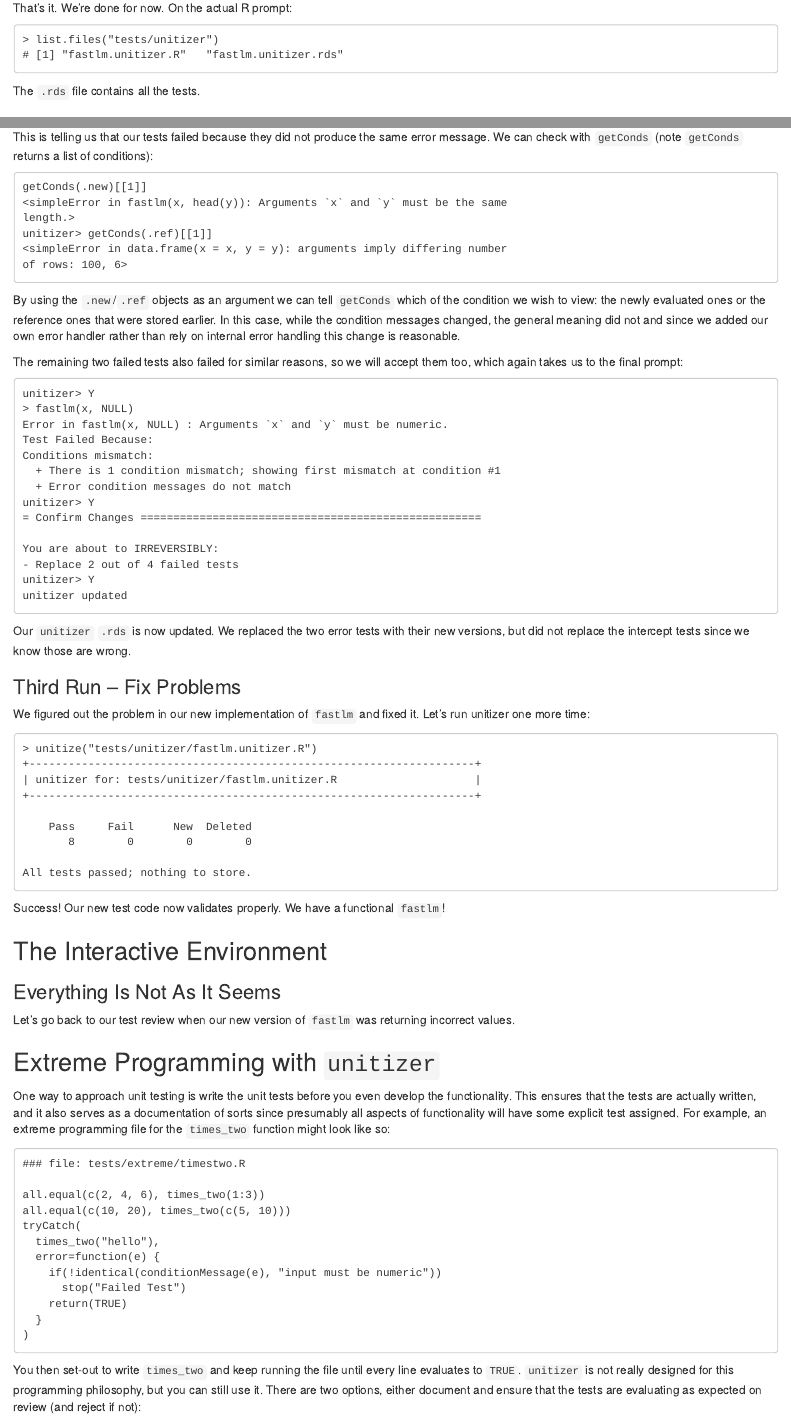
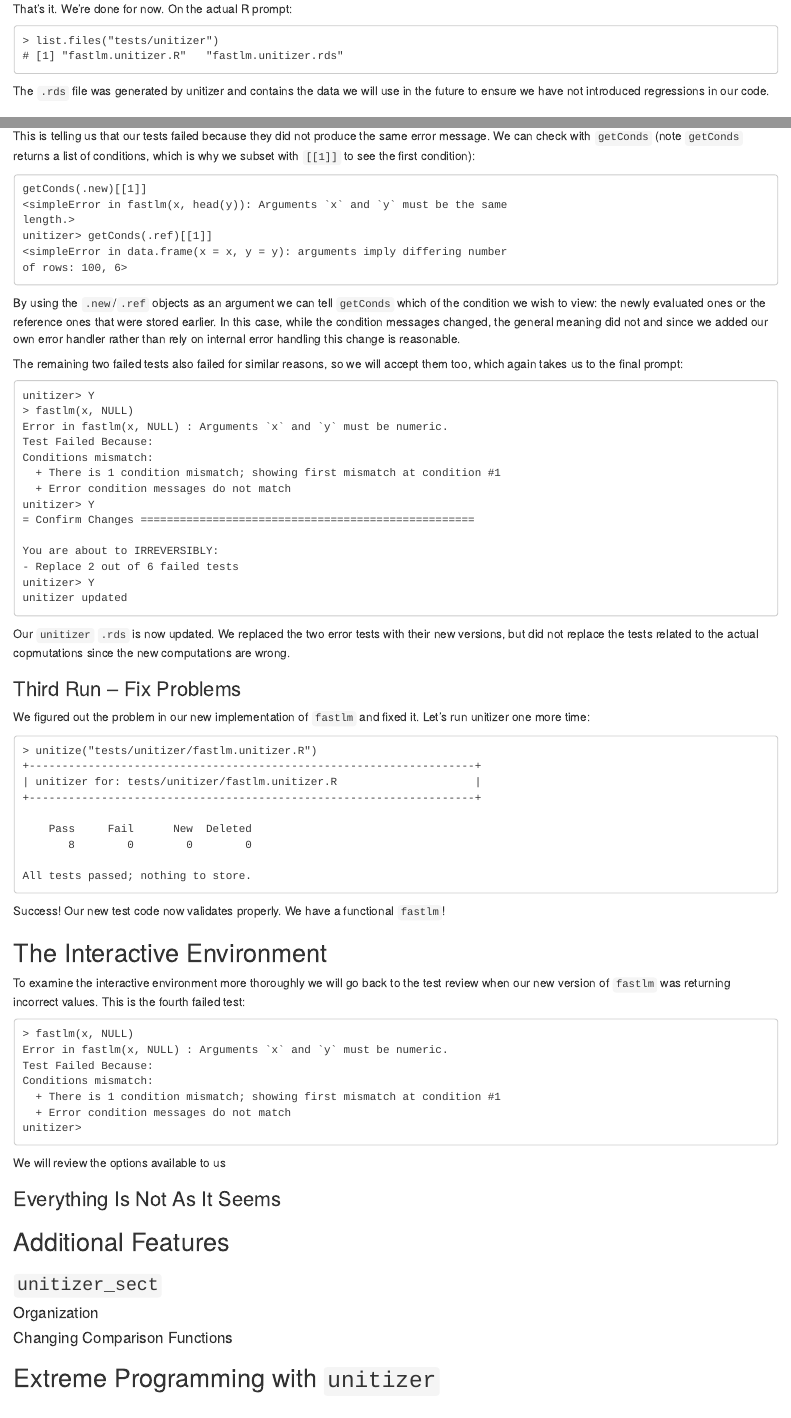
Before and after one commit to brodieG/unitizer, an R Markdown document (inst/docs/unitizer.Rmd): the page in a window 1100 px wide, from 3120 px down before the commit and from 3140 px down after it, so that both start at the same text, and a second part further down, joined at a grey line. Rendered offline with R 4.5, knitr and Pandoc, with nearby package versions.

Commit message:
Further work on "vignette"

```diff
--- a/inst/docs/unitizer.Rmd
+++ b/inst/docs/unitizer.Rmd
@@ -137,7 +137,7 @@ That's it.  We're done for now.  On the actual R prompt:
     > list.files("tests/unitizer")
     # [1] "fastlm.unitizer.R"   "fastlm.unitizer.rds"
 
-The `.rds` file contains all the tests.
+The `.rds` file was generated by unitizer and contains the data we will use in the future to ensure we have not introduced regressions in our code.
 
 ### Second Run -- Check For Regressions
 
@@ -194,7 +194,7 @@ We now know what went wrong with our test, so we will reject this test as well a
       + Error condition messages do not match
     unitizer>
 
-This is telling us that our tests failed because they did not produce the same error message.  We can check with `getConds` (note `getConds` returns a list of conditions):
+This is telling us that our tests failed because they did not produce the same error message.  We can check with `getConds` (note `getConds` returns a list of conditions, which is why we subset with `[[1]]` to see the first condition):
 
     getConds(.new)[[1]]
     <simpleError in fastlm(x, head(y)): Arguments `x` and `y` must be the same
@@ -215,14 +215,14 @@ The remaining two failed tests also failed for similar reasons, so we will accep
       + There is 1 condition mismatch; showing first mismatch at condition #1
       + Error condition messages do not match
     unitizer> Y
-    = Confirm Changes ====================================================
+    = Confirm Changes ===================================================
 
     You are about to IRREVERSIBLY:
-    - Replace 2 out of 4 failed tests
+    - Replace 2 out of 6 failed tests
     unitizer> Y
     unitizer updated
 
-Our `unitizer` `.rds` is now updated.  We replaced the two error tests with their new versions, but did not replace the intercept tests since we know those are wrong.
+Our `unitizer` `.rds` is now updated.  We replaced the two error tests with their new versions, but did not replace the tests related to the actual copmutations since the new computations are wrong.
 
 ### Third Run -- Fix Problems
 
@@ -242,9 +242,29 @@ Success! Our new test code now validates properly.  We have a functional `fastlm
 
 ## The Interactive Environment
 
+To examine the interactive environment more thoroughly we will go back to the test review when our new version of `fastlm` was returning incorrect values.  This is the fourth failed test:
+
+    > fastlm(x, NULL)
+    Error in fastlm(x, NULL) : Arguments `x` and `y` must be numeric.
+    Test Failed Because:
+    Conditions mismatch:
+      + There is 1 condition mismatch; showing first mismatch at condition #1
+      + Error condition messages do not match
+    unitizer>
+
+We will review the options available to us
+
 ### Everything Is Not As It Seems
 
-Let's go back to our test review when our new version of `fastlm` was returning incorrect values.
+
+
+## Additional Features
+
+### `unitizer_sect`
+
+#### Organization
+
+#### Changing Comparison Functions
 
 
 
```
Also changed, not shown: inst/docs/unitizer.Rmd (28 more changed lines).
